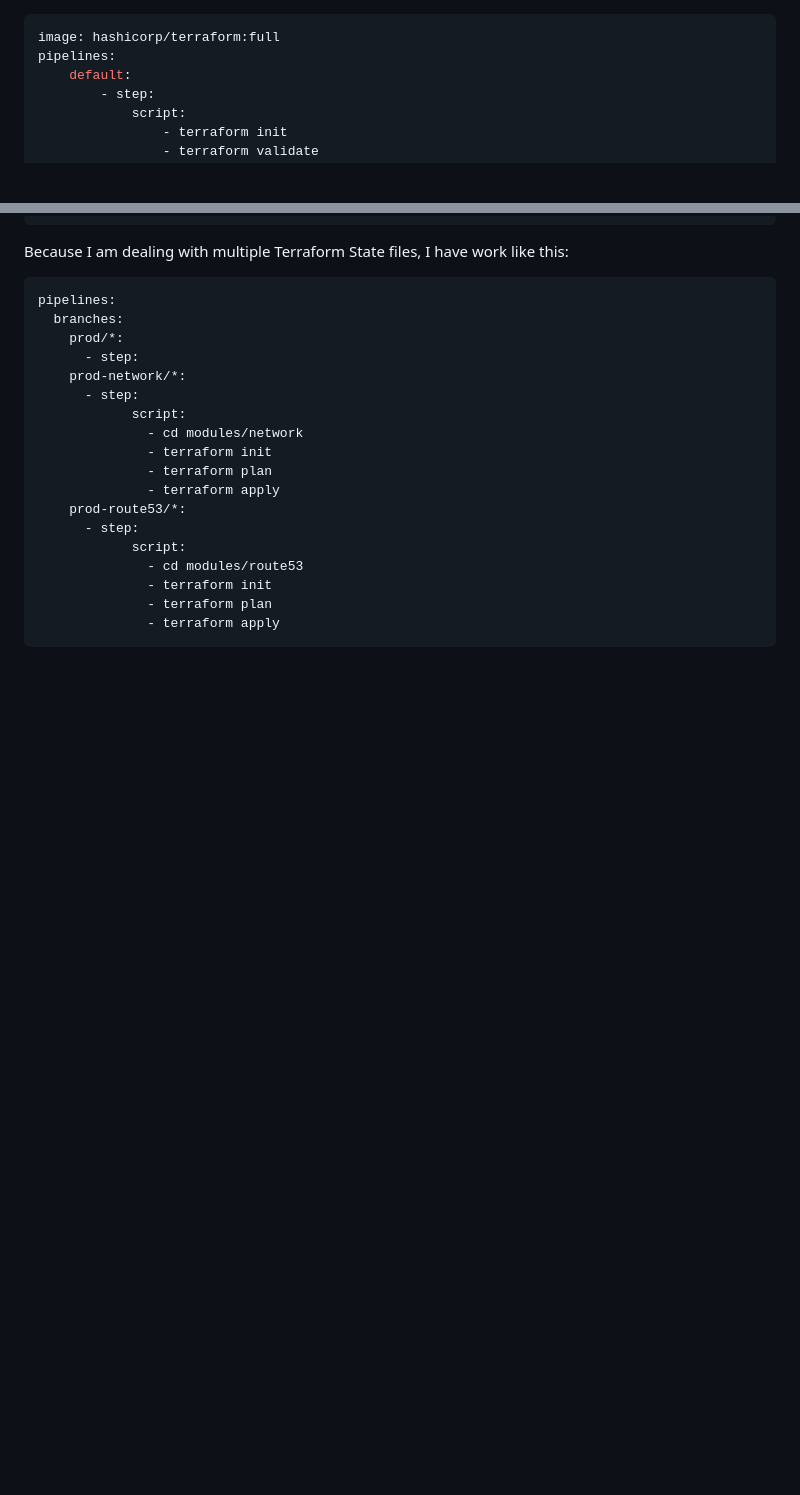
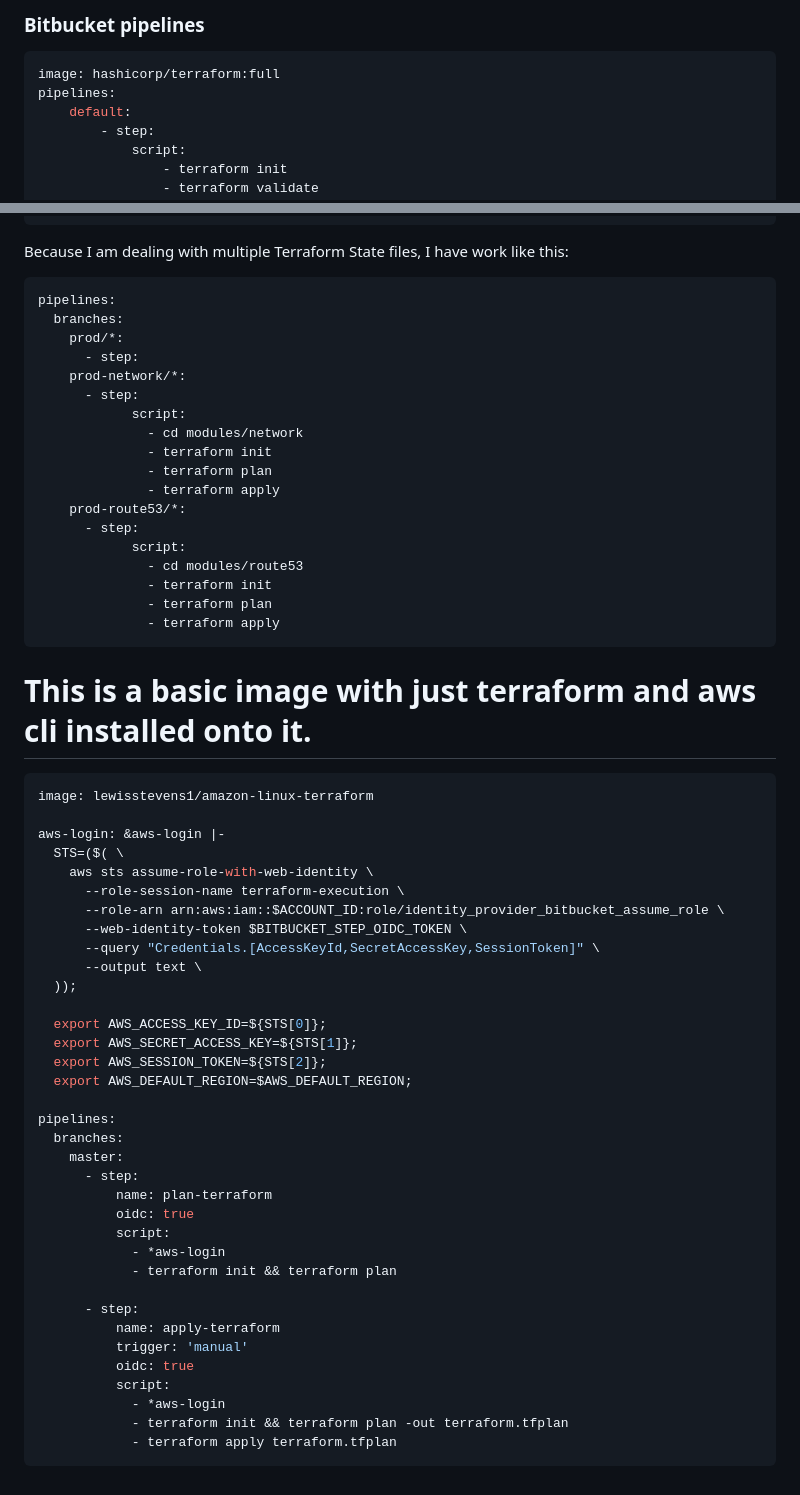
Before and after one commit to petitess/terraform-azure, a Markdown page: pipeline01/readme.md, 2 parts joined by grey strips. Drawn GitHub-style; blank space fills up the shorter version.

````diff
--- a/pipeline01/readme.md
+++ b/pipeline01/readme.md
@@ -1,3 +1,4 @@
+### Bitbucket pipelines
 ```yaml
 image: hashicorp/terraform:full
 pipelines:
@@ -123,3 +124,41 @@ pipelines:
               - terraform plan
               - terraform apply
 ```
+# This is a basic image with just terraform and aws cli installed onto it.
+```yaml
+image: lewisstevens1/amazon-linux-terraform
+
+aws-login: &aws-login |-
+  STS=($( \
+    aws sts assume-role-with-web-identity \
+      --role-session-name terraform-execution \
+      --role-arn arn:aws:iam::$ACCOUNT_ID:role/identity_provider_bitbucket_assume_role \
+      --web-identity-token $BITBUCKET_STEP_OIDC_TOKEN \
+      --query "Credentials.[AccessKeyId,SecretAccessKey,SessionToken]" \
+      --output text \
+  ));
+
+  export AWS_ACCESS_KEY_ID=${STS[0]};
+  export AWS_SECRET_ACCESS_KEY=${STS[1]};
+  export AWS_SESSION_TOKEN=${STS[2]};
+  export AWS_DEFAULT_REGION=$AWS_DEFAULT_REGION;
+
+pipelines:
+  branches:
+    master:
+      - step:
+          name: plan-terraform
+          oidc: true
+          script:
+            - *aws-login
+            - terraform init && terraform plan
+
+      - step:
+          name: apply-terraform
+          trigger: 'manual'
+          oidc: true
+          script:
+            - *aws-login
+            - terraform init && terraform plan -out terraform.tfplan
+            - terraform apply terraform.tfplan
+```
````
